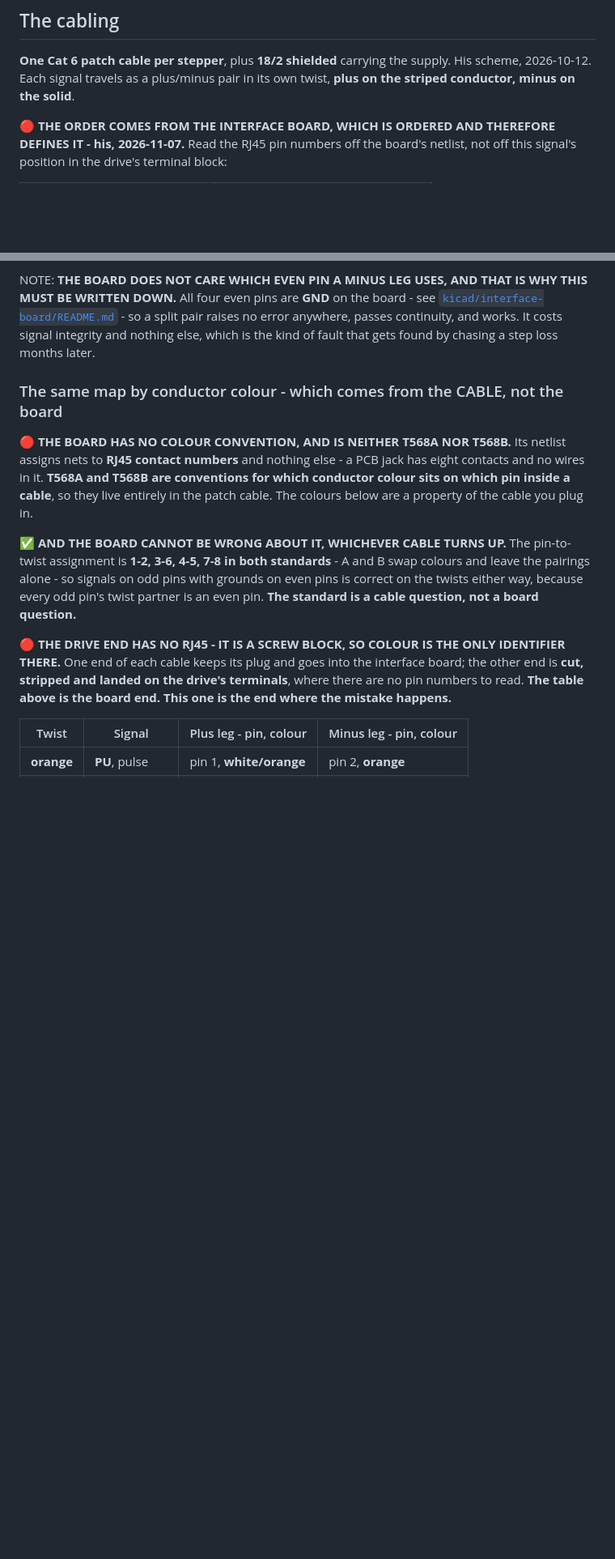
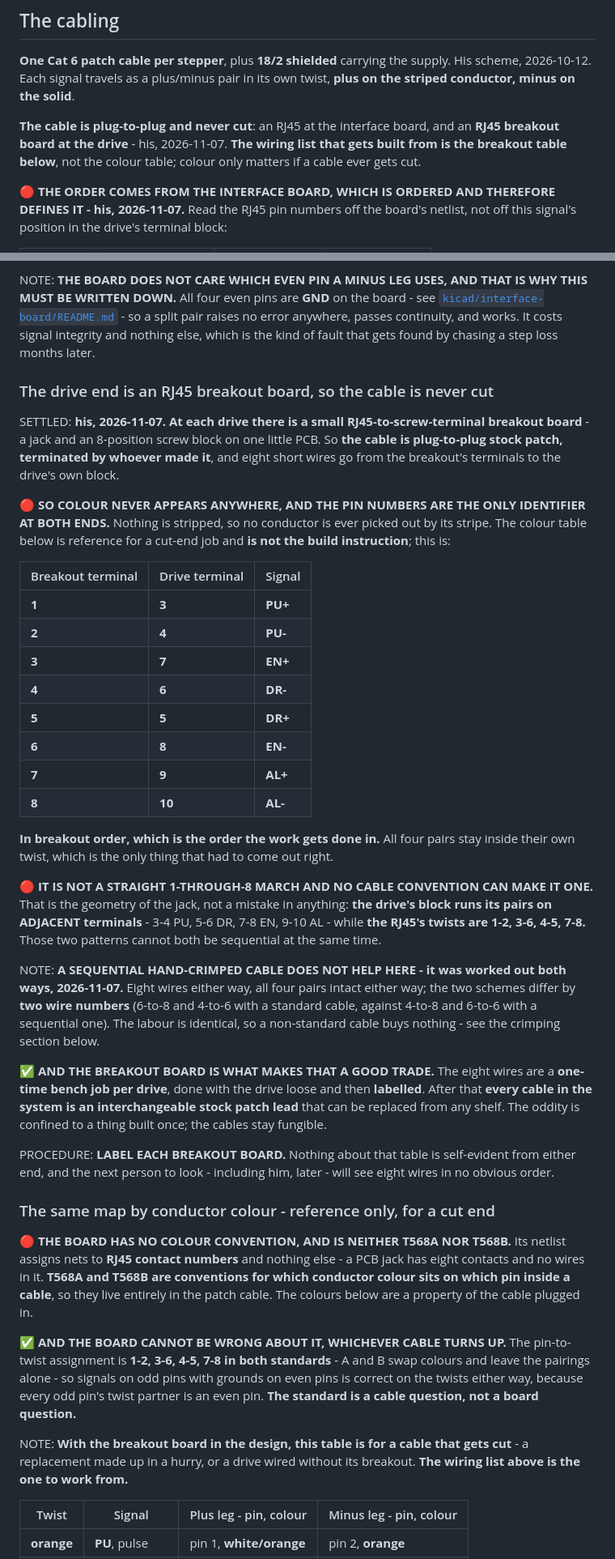
Before and after one commit to ioSenderV2/CNCBuild, a Markdown page: wiring/ig57-drives.md, 2 parts joined by grey strips. Shown at 81% size. GitHub-like rendering; blank space fills up the shorter version.

Commit message:
An RJ45 breakout at each drive - the cable is never cut, so pins are all there is
His, 2026-11-07. A small RJ45-to-screw-terminal board at each drive, so the
cable is plug-to-plug stock patch and eight short wires go from the breakout to
the drive block. Colour never appears anywhere; the pin numbers are the only
identifier at both ends, and the colour table is demoted to reference for a
cable that gets cut.

The build instruction it was missing, in breakout order:

  1 -> 3  PU+        5 -> 5  DR+
  2 -> 4  PU-        6 -> 8  EN-
  3 -> 7  EN+        7 -> 9  AL+
  4 -> 6  DR-        8 -> 10 AL-

All four pairs stay inside their own twist. It is not a straight 1-to-8 march
and no cable convention can make it one: the drive block runs its pairs on
adjacent terminals, 3-4 PU, 5-6 DR, 7-8 EN, 9-10 AL, while the RJ45 twists are
1-2, 3-6, 4-5, 7-8, and the two patterns cannot both be sequential.

His sequential-crimp idea worked out both ways: eight wires either way, all
four pairs intact either way, differing by two wire numbers. So it saves no
work, which answers it before the lookalike-cable argument has to.

The breakout is what makes that a good trade - a one-time labelled bench job
per drive, after which every cable in the system is an interchangeable stock
patch lead. Added the instruction to label each one, since nothing about the
order is self-evident from either end.

Co-Authored-By: Claude Opus 5 (1M context) <noreply@anthropic.com>

```diff
--- a/wiring/ig57-drives.md
+++ b/wiring/ig57-drives.md
@@ -207,6 +207,10 @@ and a small-gauge block for signals:
 2026-10-12. Each signal travels as a plus/minus pair in its own twist, **plus on the striped
 conductor, minus on the solid**.
 
+**The cable is plug-to-plug and never cut**: an RJ45 at the interface board, and an **RJ45 breakout
+board at the drive** - his, 2026-11-07. **The wiring list that gets built from is the breakout table
+below**, not the colour table; colour only matters if a cable ever gets cut.
+
 🔴 **THE ORDER COMES FROM THE INTERFACE BOARD, WHICH IS ORDERED AND THEREFORE DEFINES IT - his,
 2026-11-07.** Read the RJ45 pin numbers off the board's netlist, not off this signal's position in
 the drive's terminal block:
@@ -252,22 +256,64 @@ WRITTEN DOWN.** All four even pins are **GND** on the board - see
 error anywhere, passes continuity, and works. It costs signal integrity and nothing else, which is
 the kind of fault that gets found by chasing a step loss months later.
 
-### The same map by conductor colour - which comes from the CABLE, not the board
+### The drive end is an RJ45 breakout board, so the cable is never cut
+
+SETTLED: **his, 2026-11-07. At each drive there is a small RJ45-to-screw-terminal breakout board** -
+a jack and an 8-position screw block on one little PCB. So **the cable is plug-to-plug stock patch,
+terminated by whoever made it**, and eight short wires go from the breakout's terminals to the
+drive's own block.
+
+🔴 **SO COLOUR NEVER APPEARS ANYWHERE, AND THE PIN NUMBERS ARE THE ONLY IDENTIFIER AT BOTH ENDS.**
+Nothing is stripped, so no conductor is ever picked out by its stripe. The colour table below is
+reference for a cut-end job and **is not the build instruction**; this is:
+
+| Breakout terminal | Drive terminal | Signal |
+|---|---|---|
+| **1** | **3** | **PU+** |
+| **2** | **4** | **PU-** |
+| **3** | **7** | **EN+** |
+| **4** | **6** | **DR-** |
+| **5** | **5** | **DR+** |
+| **6** | **8** | **EN-** |
+| **7** | **9** | **AL+** |
+| **8** | **10** | **AL-** |
+
+**In breakout order, which is the order the work gets done in.** All four pairs stay inside their own
+twist, which is the only thing that had to come out right.
+
+🔴 **IT IS NOT A STRAIGHT 1-THROUGH-8 MARCH AND NO CABLE CONVENTION CAN MAKE IT ONE.** That is the
+geometry of the jack, not a mistake in anything: **the drive's block runs its pairs on ADJACENT
+terminals** - 3-4 PU, 5-6 DR, 7-8 EN, 9-10 AL - while **the RJ45's twists are 1-2, 3-6, 4-5, 7-8.**
+Those two patterns cannot both be sequential at the same time.
+
+NOTE: **A SEQUENTIAL HAND-CRIMPED CABLE DOES NOT HELP HERE - it was worked out both ways, 2026-11-07.**
+Eight wires either way, all four pairs intact either way; the two schemes differ by **two wire
+numbers** (6-to-8 and 4-to-6 with a standard cable, against 4-to-8 and 6-to-6 with a sequential
+one). The labour is identical, so a non-standard cable buys nothing - see the crimping section below.
+
+✅ **AND THE BREAKOUT BOARD IS WHAT MAKES THAT A GOOD TRADE.** The eight wires are a **one-time bench
+job per drive**, done with the drive loose and then **labelled**. After that **every cable in the
+system is an interchangeable stock patch lead** that can be replaced from any shelf. The oddity is
+confined to a thing built once; the cables stay fungible.
+
+PROCEDURE: **LABEL EACH BREAKOUT BOARD.** Nothing about that table is self-evident from either end,
+and the next person to look - including him, later - will see eight wires in no obvious order.
+
+### The same map by conductor colour - reference only, for a cut end
 
 🔴 **THE BOARD HAS NO COLOUR CONVENTION, AND IS NEITHER T568A NOR T568B.** Its netlist assigns nets
 to **RJ45 contact numbers** and nothing else - a PCB jack has eight contacts and no wires in it.
 **T568A and T568B are conventions for which conductor colour sits on which pin inside a cable**, so
-they live entirely in the patch cable. The colours below are a property of the cable you plug in.
+they live entirely in the patch cable. The colours below are a property of the cable plugged in.
 
 ✅ **AND THE BOARD CANNOT BE WRONG ABOUT IT, WHICHEVER CABLE TURNS UP.** The pin-to-twist assignment
 is **1-2, 3-6, 4-5, 7-8 in both standards** - A and B swap colours and leave the pairings alone - so
 signals on odd pins with grounds on even pins is correct on the twists either way, because every odd
 pin's twist partner is an even pin. **The standard is a cable question, not a board question.**
 
-🔴 **THE DRIVE END HAS NO RJ45 - IT IS A SCREW BLOCK, SO COLOUR IS THE ONLY IDENTIFIER THERE.** One
-end of each cable keeps its plug and goes into the interface board; the other end is **cut, stripped
-and landed on the drive's terminals**, where there are no pin numbers to read. **The table above is
-the board end. This one is the end where the mistake happens.**
+NOTE: **With the breakout board in the design, this table is for a cable that gets cut** - a
+replacement made up in a hurry, or a drive wired without its breakout. **The wiring list above is the
+one to work from.**
 
 | Twist | Signal | Plus leg - pin, colour | Minus leg - pin, colour |
 |---|---|---|---|
```
Also changed, not shown: other parts of wiring/ig57-drives.md (+6 -1 lines), STATUS.md (+9 -9 lines).
